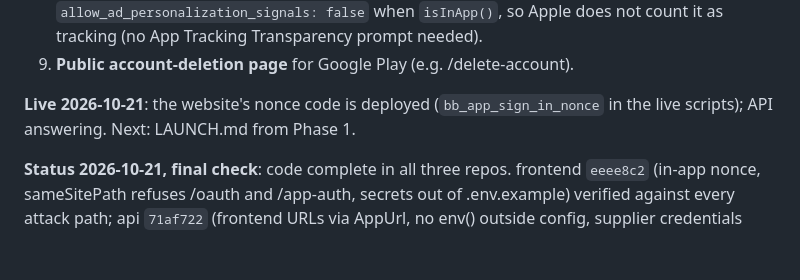
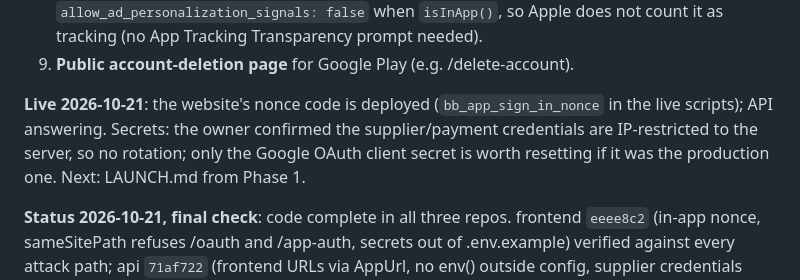
Before and after one commit to Mamad-cloud/bookingbye-app, a Markdown page: docs/PROGRESS.md, the part around the change. GitHub-like rendering; blank space fills up the shorter version.

```diff
--- a/docs/PROGRESS.md
+++ b/docs/PROGRESS.md
@@ -217,7 +217,10 @@ Collected for the website owner; nothing here is done in this repo.
 9. **Public account-deletion page** for Google Play (e.g. /delete-account).
 
 **Live 2026-10-21**: the website's nonce code is deployed (`bb_app_sign_in_nonce`
-in the live scripts); API answering. Next: LAUNCH.md from Phase 1.
+in the live scripts); API answering. Secrets: the owner confirmed the
+supplier/payment credentials are IP-restricted to the server, so no rotation;
+only the Google OAuth client secret is worth resetting if it was the
+production one. Next: LAUNCH.md from Phase 1.
 
 **Status 2026-10-21, final check**: code complete in all three repos.
 frontend `eeee8c2` (in-app nonce, sameSitePath refuses /oauth and /app-auth,
```
Also changed, not shown: docs/LAUNCH.md (+8 -19 lines).
